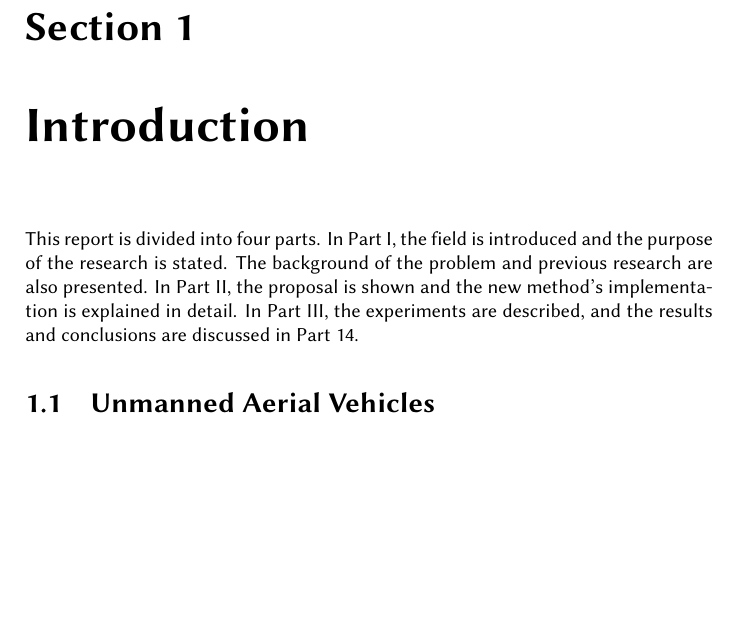
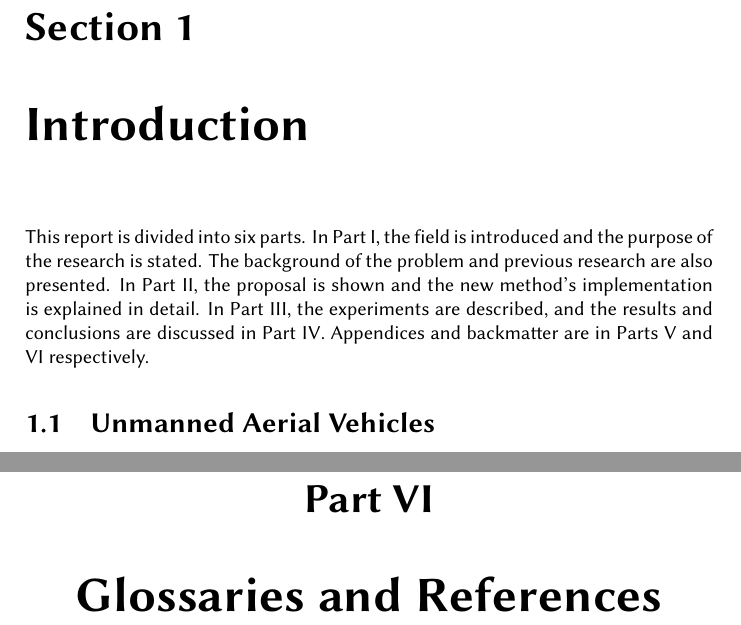
Before and after one commit to masasin/spirit_thesis, a LaTeX thesis (mshtsy_thesis.tex, which reads introduction.tex, masastyle.sty): part of page 10 of 56 before the commit and two parts of pages 10 and 50 of 57 after it, the two joined at a grey line, cut so that both start at the same text, the shorter picture padded with empty space. Compiled offline with XeLaTeX; a missing font is replaced by an installed copy or a similar font.

Commit message:
Rearranging.

```diff
--- a/introduction.tex
+++ b/introduction.tex
@@ -3,11 +3,12 @@
 % Introduction
 \chapter{Introduction}
 \label{ch:intro}
-This report is divided into four parts.
+This report is divided into six parts.
 In Part \ref{pt:overview}, the field is introduced and the purpose of the research is stated.
 The background of the problem and previous research are also presented.
 In Part \ref{pt:implementation}, the proposal is shown and the new method's implementation is explained in detail.
-In Part \ref{pt:experiments}, the experiments are described, and the results and conclusions are discussed in Part \ref{pt:conclusions}.
+In Part \ref{pt:experiments}, the experiments are described, and the results and conclusions are discussed in Part \ref{pt:results}.
+Appendices and backmatter are in Parts \ref{pt:appendices} and \ref{pt:backmatter} respectively.
 
 \section{Unmanned Aerial Vehicles}
 \subsection{History}
--- a/masastyle.sty
+++ b/masastyle.sty
@@ -4,6 +4,9 @@
 
 \newcommand\mytitle{UAV Teleoperation System Using Subimposed Past Image Records}
 \newcommand\mytitlejp{過去画像を用いた飛行ロボットの遠隔操作手法}
+
+\usepackage{fancyhdr}
+\renewcommand{\chaptername}{Section}
 
 \usepackage{siunitx}
 \usepackage[hidelinks]{hyperref}
--- a/mshtsy_thesis.tex
+++ b/mshtsy_thesis.tex
@@ -4,8 +4,6 @@
 	       10pt, a4paper, twoside, openany]{book}
 
 \usepackage{masastyle}
-\usepackage{fancyhdr}
-\renewcommand{\chaptername}{Section}
 
 \includeonly{
   frontmatter,
@@ -44,5 +45,7 @@
 \include{appendices}
 
 \backmatter
+\part{Glossaries and References}
+\label{pt:backmatter}
 \include{backmatter}
 \end{document}
```
Also changed, not shown: backmatter.tex (+1 -1 lines), mshtsy_thesis.tex (7 more changed lines).
